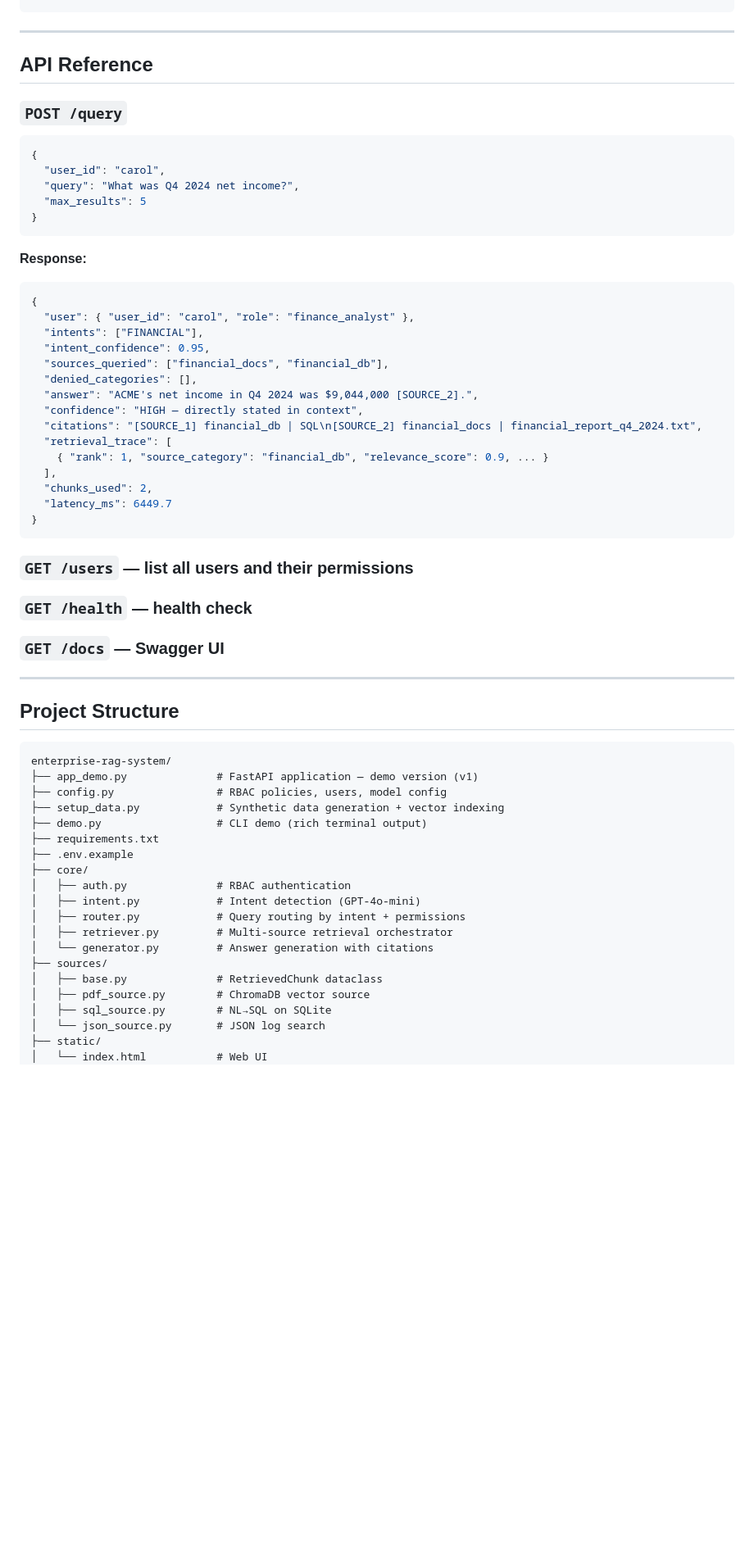
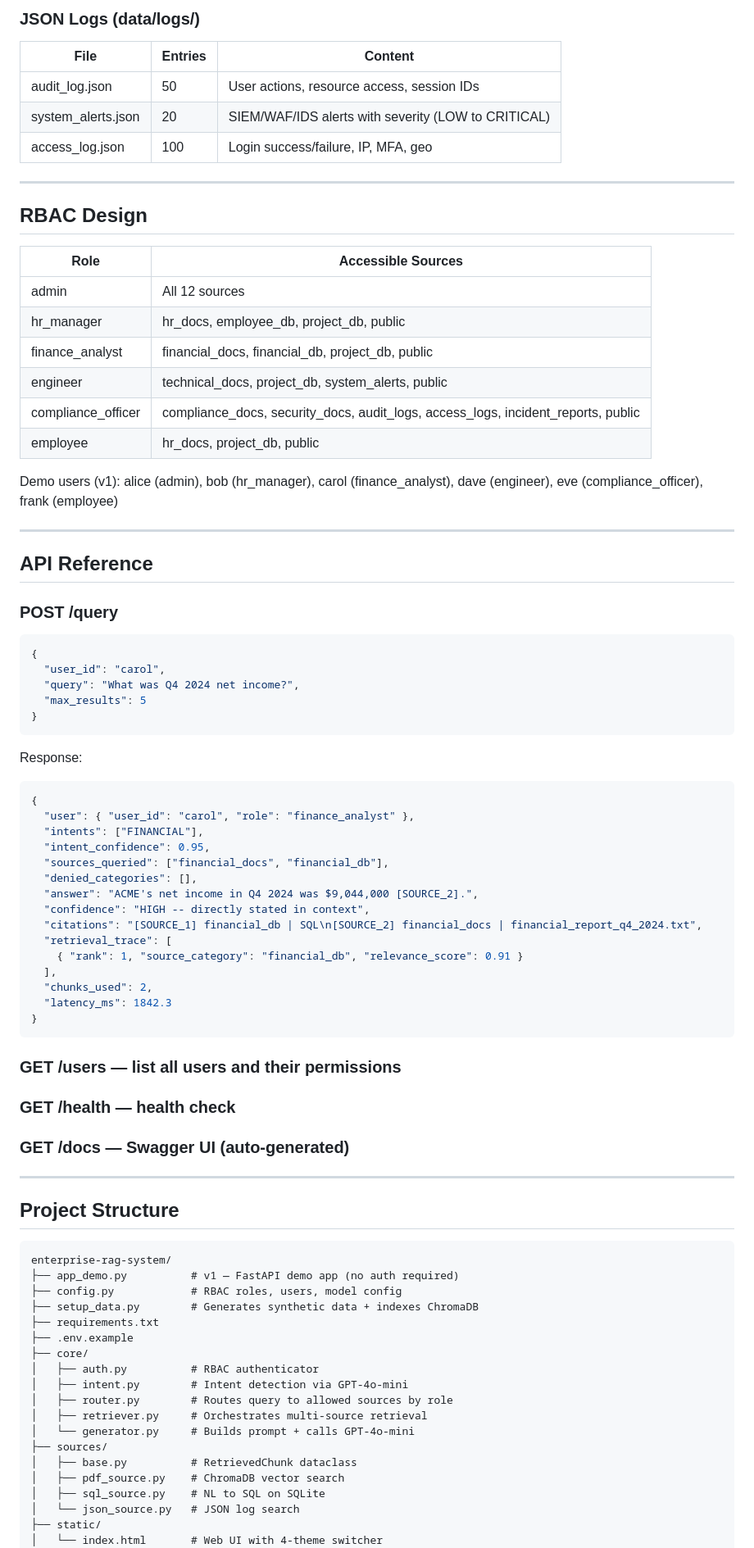
Before and after one commit to kancharlavamshi/enterprise-rag-system, a Markdown page: README.md, the part around one of its changes. Shown at 82% size. Drawn GitHub-style; blank space fills up the shorter version.

````diff
--- a/README.md
+++ b/README.md
@@ -148,9 +164,30 @@ open http://localhost:8000
+### JSON Logs (data/logs/)
+| File | Entries | Content |
+|------|---------|---------|
+| audit_log.json | 50 | User actions, resource access, session IDs |
+| system_alerts.json | 20 | SIEM/WAF/IDS alerts with severity (LOW to CRITICAL) |
+| access_log.json | 100 | Login success/failure, IP, MFA, geo |
+
+---
+
+## RBAC Design
+
+| Role | Accessible Sources |
+|------|--------------------|
+| admin | All 12 sources |
+| hr_manager | hr_docs, employee_db, project_db, public |
+| finance_analyst | financial_docs, financial_db, project_db, public |
+| engineer | technical_docs, project_db, system_alerts, public |
+| compliance_officer | compliance_docs, security_docs, audit_logs, access_logs, incident_reports, public |
+| employee | hr_docs, project_db, public |
+
+Demo users (v1): alice (admin), bob (hr_manager), carol (finance_analyst), dave (engineer), eve (compliance_officer), frank (employee)
 
 ---
 
 ## API Reference
 
-### `POST /query`
+### POST /query
 ```json
 {
   "user_id": "carol",
@@ -159,7 +196,7 @@ open http://localhost:8000
 }
 ```
 
-**Response:**
+Response:
 ```json
 {
   "user": { "user_id": "carol", "role": "finance_analyst" },
@@ -168,19 +205,19 @@ open http://localhost:8000
   "sources_queried": ["financial_docs", "financial_db"],
   "denied_categories": [],
   "answer": "ACME's net income in Q4 2024 was $9,044,000 [SOURCE_2].",
-  "confidence": "HIGH — directly stated in context",
+  "confidence": "HIGH -- directly stated in context",
   "citations": "[SOURCE_1] financial_db | SQL\n[SOURCE_2] financial_docs | financial_report_q4_2024.txt",
   "retrieval_trace": [
-    { "rank": 1, "source_category": "financial_db", "relevance_score": 0.9, ... }
+    { "rank": 1, "source_category": "financial_db", "relevance_score": 0.91 }
   ],
   "chunks_used": 2,
-  "latency_ms": 6449.7
+  "latency_ms": 1842.3
 }
 ```
 
-### `GET /users` — list all users and their permissions
-### `GET /health` — health check
-### `GET /docs` — Swagger UI
+### GET /users — list all users and their permissions
+### GET /health — health check
+### GET /docs — Swagger UI (auto-generated)
 
 ---
 
@@ -188,23 +225,22 @@ open http://localhost:8000
 
 ```
 enterprise-rag-system/
-├── app_demo.py              # FastAPI application — demo version (v1)
-├── config.py                # RBAC policies, users, model config
-├── setup_data.py            # Synthetic data generation + vector indexing
-├── demo.py                  # CLI demo (rich terminal output)
+├── app_demo.py          # v1 — FastAPI demo app (no auth required)
+├── config.py            # RBAC roles, users, model config
+├── setup_data.py        # Generates synthetic data + indexes ChromaDB
 ├── requirements.txt
 ├── .env.example
 ├── core/
-│   ├── auth.py              # RBAC authentication
-│   ├── intent.py            # Intent detection (GPT-4o-mini)
-│   ├── router.py            # Query routing by intent + permissions
-│   ├── retriever.py         # Multi-source retrieval orchestrator
-│   └── generator.py         # Answer generation with citations
+│   ├── auth.py          # RBAC authenticator
+│   ├── intent.py        # Intent detection via GPT-4o-mini
+│   ├── router.py        # Routes query to allowed sources by role
+│   ├── retriever.py     # Orchestrates multi-source retrieval
+│   └── generator.py     # Builds prompt + calls GPT-4o-mini
 ├── sources/
-│   ├── base.py              # RetrievedChunk dataclass
-│   ├── pdf_source.py        # ChromaDB vector source
-│   ├── sql_source.py        # NL→SQL on SQLite
-│   └── json_source.py       # JSON log search
+│   ├── base.py          # RetrievedChunk dataclass
+│   ├── pdf_source.py    # ChromaDB vector search
+│   ├── sql_source.py    # NL to SQL on SQLite
+│   └── json_source.py   # JSON log search
 ├── static/
-│   └── index.html           # Web UI
+│   └── index.html       # Web UI with 4-theme switcher
 └── data/
````
Also changed, not shown: other parts of README.md (+151 -135 lines).
